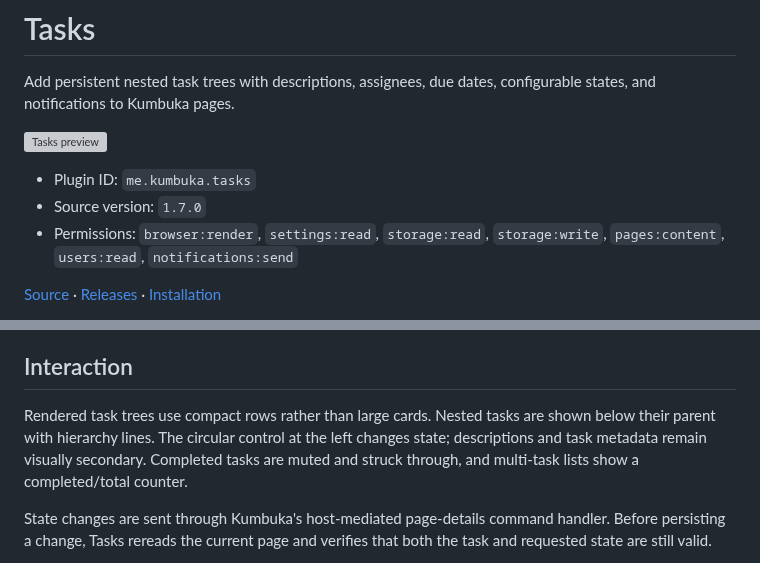
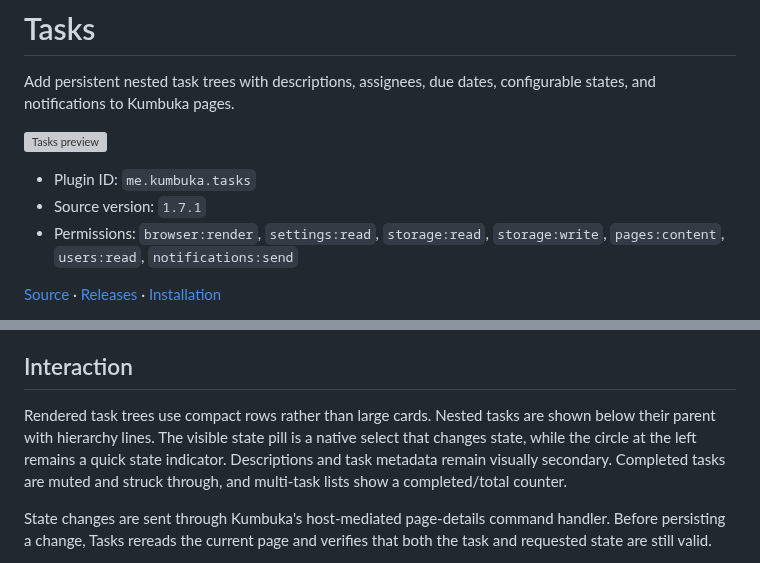
Before and after one commit to kumbuka-me/docs, a Markdown page: content/extensions/tasks.md, 2 parts joined by grey strips. GitHub-like rendering; grey boxes are pictures that could not be loaded.

```diff
--- a/content/extensions/tasks.md
+++ b/content/extensions/tasks.md
@@ -7,7 +7,7 @@ Add persistent nested task trees with descriptions, assignees, due dates, config
 ![Tasks preview](/assets/plugins/tasks/preview.png)
 
 - Plugin ID: `me.kumbuka.tasks`
-- Source version: `1.7.0`
+- Source version: `1.7.1`
 - Permissions: `browser:render`, `settings:read`, `storage:read`, `storage:write`, `pages:content`, `users:read`, `notifications:send`
 
 [Source](https://github.com/kumbuka-me/plugins/tree/main/tasks) · [Releases](https://github.com/kumbuka-me/plugins/releases?q=tasks%2Fv) · [Installation](../administration/plugins.md)
@@ -79,7 +79,7 @@ When no states are configured, Tasks uses the backward-compatible `open` and `do
 
 ## Interaction
 
-Rendered task trees use compact rows rather than large cards. Nested tasks are shown below their parent with hierarchy lines. The circular control at the left changes state; descriptions and task metadata remain visually secondary. Completed tasks are muted and struck through, and multi-task lists show a completed/total counter.
+Rendered task trees use compact rows rather than large cards. Nested tasks are shown below their parent with hierarchy lines. The visible state pill is a native select that changes state, while the circle at the left remains a quick state indicator. Descriptions and task metadata remain visually secondary. Completed tasks are muted and struck through, and multi-task lists show a completed/total counter.
 
 State changes are sent through Kumbuka's host-mediated page-details command handler. Before persisting a change, Tasks rereads the current page and verifies that both the task and requested state are still valid.
 
```
Also changed, not shown: content/extensions/index.md (+6 -6 lines), content/extensions/task-lists.md (+8 -8 lines), assets/plugins/task-lists/preview.png.
